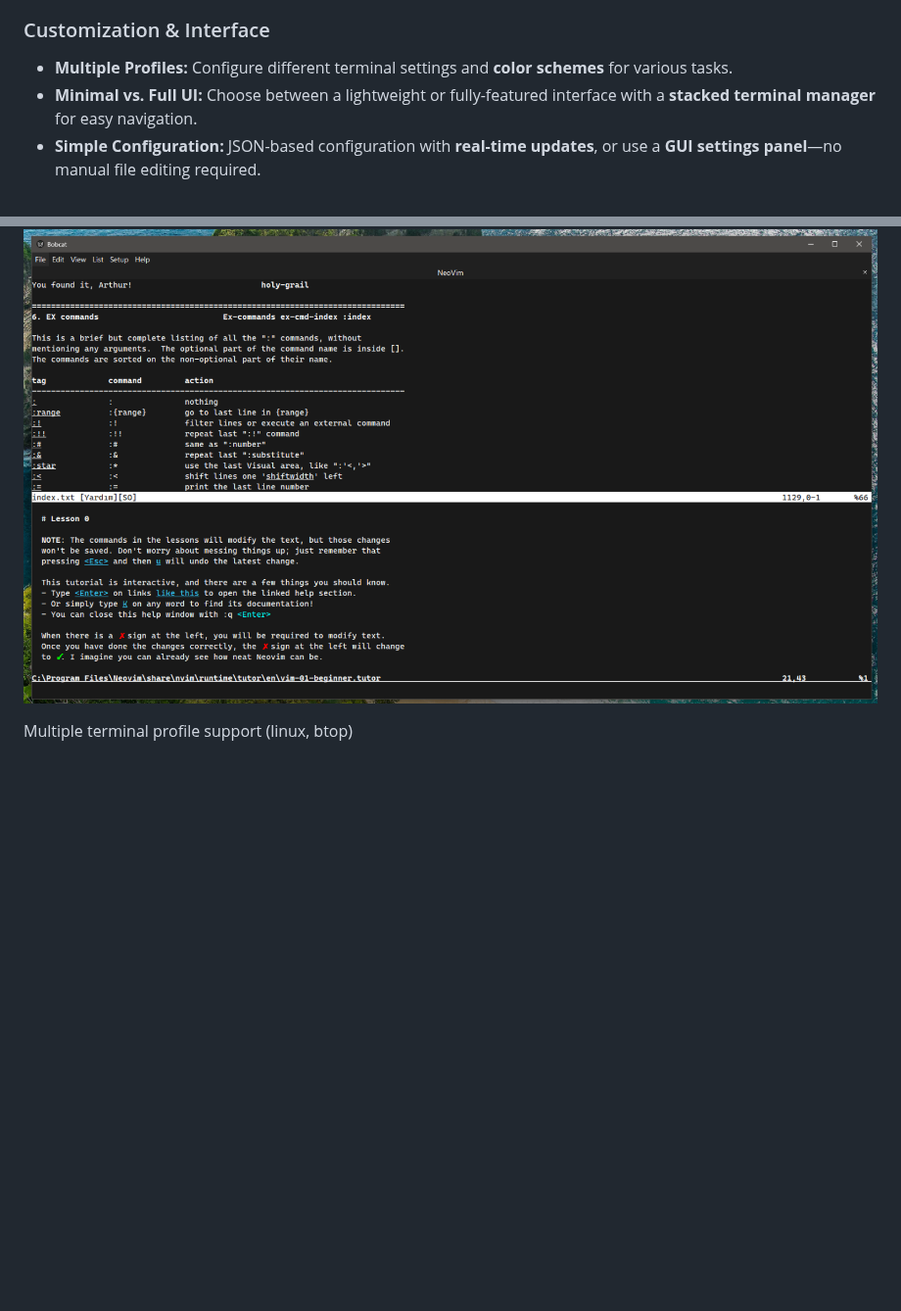
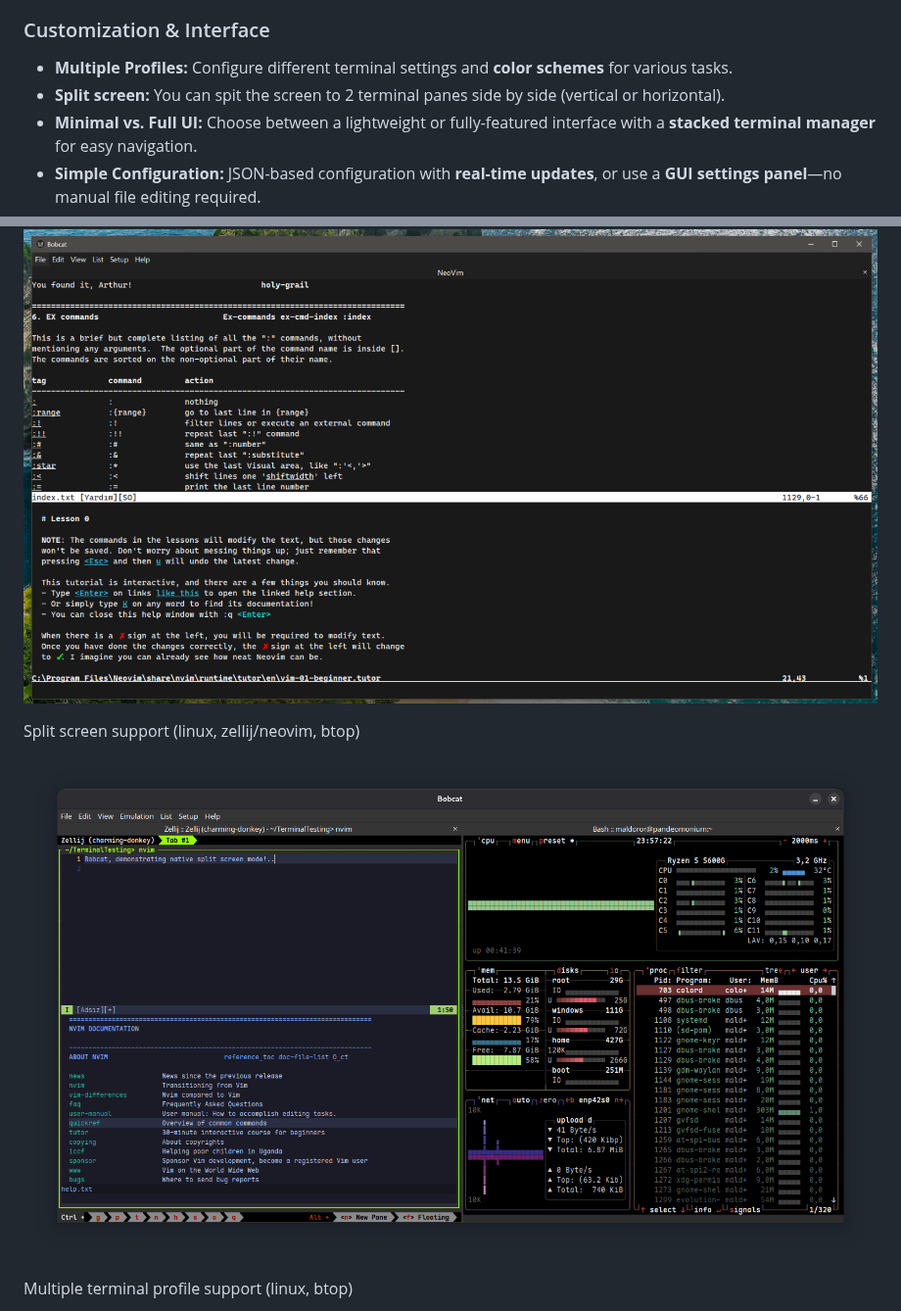
Before and after one commit to ismail-yilmaz/Bobcat, a Markdown page: README.md, 2 parts joined by grey strips. Shown at 98% size. Rendered like a GitHub page; pictures changed too: resources/bobcat-splitter-linux.png (added); blank space fills up the shorter version.

Commit message:
Bobcat: Initial split screen (splitter) support.

```diff
--- a/README.md
+++ b/README.md
@@ -46,6 +46,7 @@ Bobcat is a modern, feature-rich terminal emulator that works across all major o
 ### Customization & Interface
 
 - **Multiple Profiles:** Configure different terminal settings and **color schemes** for various tasks.
+- **Split screen:** You can spit the screen to 2 terminal panes side by side (vertical or horizontal).
 - **Minimal vs. Full UI:** Choose between a lightweight or fully-featured interface with a **stacked terminal manager** for easy navigation.
 - **Simple Configuration:** JSON-based configuration with **real-time updates**, or use a **GUI settings panel**—no manual file editing required.
 
@@ -140,4 +142,8 @@ Bobcat, running Neovim on Windows
 ![bobcat-nvim](resources/bobcat-neovim-windows.png)
+
+Split screen support (linux, zellij/neovim, btop)
+
+![bobcat-splitter](resources/bobcat-splitter-linux.png)
 
 Multiple terminal profile support (linux, btop)
 
```
Also changed, not shown: other parts of README.md (+2 -1 lines), 17 other files.
